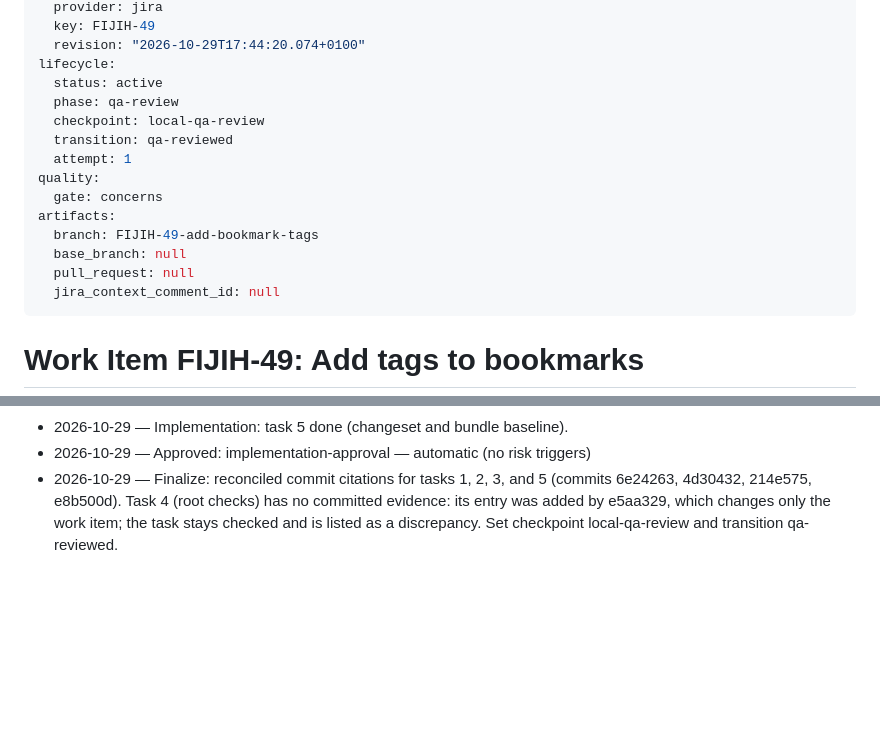
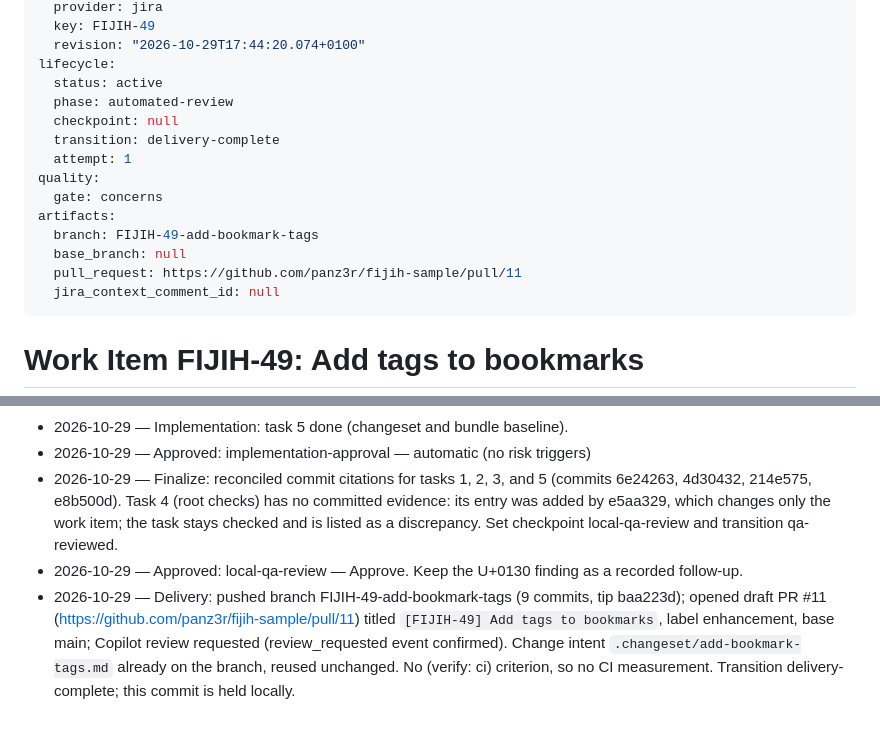
Before and after one commit to panz3r/fijih-sample, a Markdown page: _plans/fiji-work-items/FIJIH-49.md, 2 parts joined by grey strips. GitHub-like rendering; blank space fills up the shorter version.

Commit message:
docs: record FIJIH-49 delivery and draft pull request

```diff
--- a/_plans/fiji-work-items/FIJIH-49.md
+++ b/_plans/fiji-work-items/FIJIH-49.md
@@ -8,16 +8,16 @@ source:
   revision: "2026-10-29T17:44:20.074+0100"
 lifecycle:
   status: active
-  phase: qa-review
-  checkpoint: local-qa-review
-  transition: qa-reviewed
+  phase: automated-review
+  checkpoint: null
+  transition: delivery-complete
   attempt: 1
 quality:
   gate: concerns
 artifacts:
   branch: FIJIH-49-add-bookmark-tags
   base_branch: null
-  pull_request: null
+  pull_request: https://github.com/panz3r/fijih-sample/pull/11
   jira_context_comment_id: null
 ---
 
@@ -187,3 +187,5 @@ Reviewed head: e8b500dc16846e4e14db13f5ad080da8ea5bcf7e
 - 2026-10-29 — Implementation: task 5 done (changeset and bundle baseline).
 - 2026-10-29 — Approved: implementation-approval — automatic (no risk triggers)
 - 2026-10-29 — Finalize: reconciled commit citations for tasks 1, 2, 3, and 5 (commits 6e24263, 4d30432, 214e575, e8b500d). Task 4 (root checks) has no committed evidence: its entry was added by e5aa329, which changes only the work item; the task stays checked and is listed as a discrepancy. Set checkpoint local-qa-review and transition qa-reviewed.
+- 2026-10-29 — Approved: local-qa-review — Approve. Keep the U+0130 finding as a recorded follow-up.
+- 2026-10-29 — Delivery: pushed branch FIJIH-49-add-bookmark-tags (9 commits, tip baa223d); opened draft PR #11 (https://github.com/panz3r/fijih-sample/pull/11) titled `[FIJIH-49] Add tags to bookmarks`, label enhancement, base main; Copilot review requested (review_requested event confirmed). Change intent `.changeset/add-bookmark-tags.md` already on the branch, reused unchanged. No (verify: ci) criterion, so no CI measurement. Transition delivery-complete; this commit is held locally.
```
